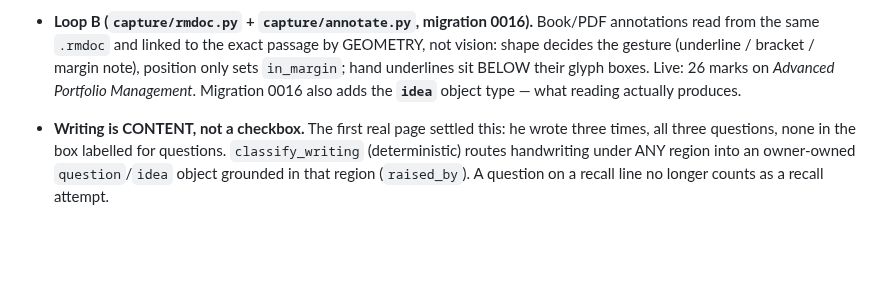
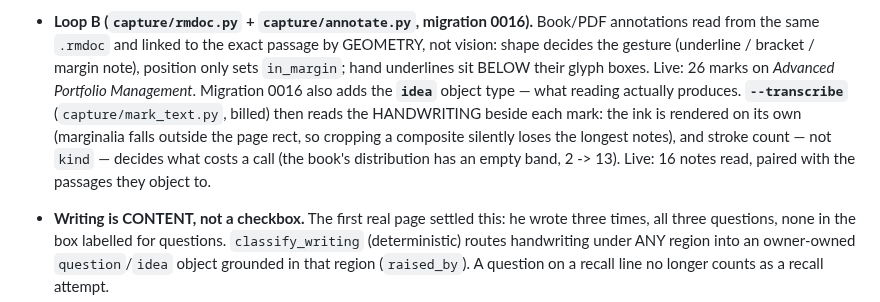
Before and after one commit to amitchell-thomson/locus, a Markdown page: CLAUDE.md, the part around the change. GitHub-like rendering; blank space fills up the shorter version.

Commit message:
docs: CLAUDE.md — mark transcription (Loop B --transcribe)

```diff
--- a/CLAUDE.md
+++ b/CLAUDE.md
@@ -523,6 +523,11 @@ the handwriting. Both on systemd timers.
   decides the gesture (underline / bracket / margin note), position only sets `in_margin`; hand
   underlines sit BELOW their glyph boxes. Live: 26 marks on *Advanced Portfolio Management*.
   Migration 0016 also adds the **`idea`** object type — what reading actually produces.
+  **`--transcribe`** (`capture/mark_text.py`, billed) then reads the HANDWRITING beside each
+  mark: the ink is rendered on its own (marginalia falls outside the page rect, so cropping a
+  composite silently loses the longest notes), and stroke count — not `kind` — decides what
+  costs a call (the book's distribution has an empty band, 2 -> 13). Live: 16 notes read,
+  paired with the passages they object to.
 - **Writing is CONTENT, not a checkbox.** The first real page settled this: he wrote three times,
   all three questions, none in the box labelled for questions. `classify_writing` (deterministic)
   routes handwriting under ANY region into an owner-owned `question`/`idea` object grounded in
```
